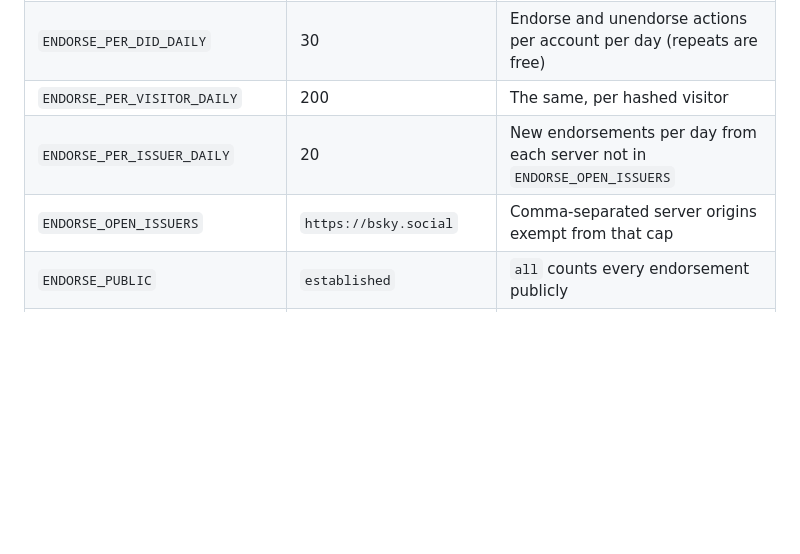
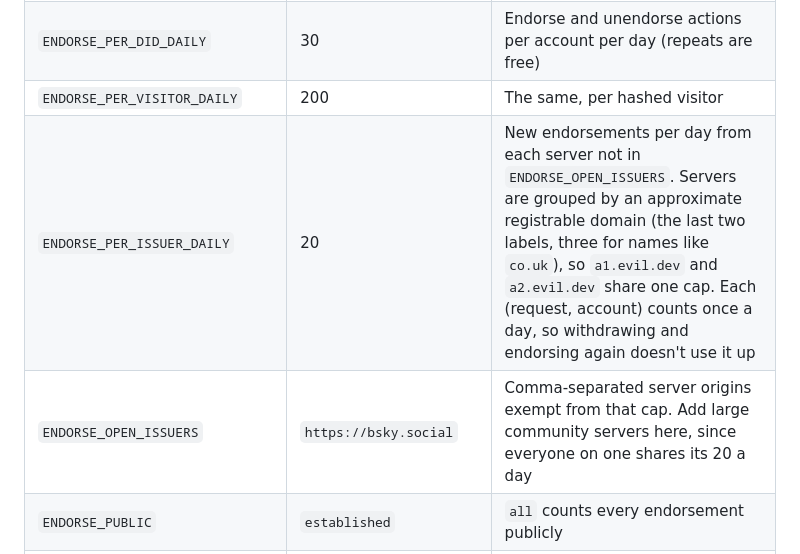
Before and after one commit to jedelman/socrata-agent, a Markdown page: docs/bluesky-endorsements.md, the part around one of its changes. Rendered like a GitHub page; blank space fills up the shorter version.

```diff
--- a/docs/bluesky-endorsements.md
+++ b/docs/bluesky-endorsements.md
@@ -118,8 +130,8 @@ the per-account and per-server rate hashes, and the sealed-cookie keys.
 | `BSKY_LOGIN_PER_VISITOR_HOURLY` | 60 | Login starts per hashed visitor per hour |
 | `ENDORSE_PER_DID_DAILY` | 30 | Endorse and unendorse actions per account per day (repeats are free) |
 | `ENDORSE_PER_VISITOR_DAILY` | 200 | The same, per hashed visitor |
-| `ENDORSE_PER_ISSUER_DAILY` | 20 | New endorsements per day from each server not in `ENDORSE_OPEN_ISSUERS` |
-| `ENDORSE_OPEN_ISSUERS` | `https://bsky.social` | Comma-separated server origins exempt from that cap |
+| `ENDORSE_PER_ISSUER_DAILY` | 20 | New endorsements per day from each server not in `ENDORSE_OPEN_ISSUERS`. Servers are grouped by an approximate registrable domain (the last two labels, three for names like `co.uk`), so `a1.evil.dev` and `a2.evil.dev` share one cap. Each (request, account) counts once a day, so withdrawing and endorsing again doesn't use it up |
+| `ENDORSE_OPEN_ISSUERS` | `https://bsky.social` | Comma-separated server origins exempt from that cap. Add large community servers here, since everyone on one shares its 20 a day |
 | `ENDORSE_PUBLIC` | `established` | `all` counts every endorsement publicly |
 | `ENDORSE_YOUNG_DAYS` | 30 | Accounts younger than this are "young" |
 | `ENDORSE_MIN_ACCOUNT_DAYS` | 0 (off) | Above 0, younger or unknown-age accounts can't endorse at all |
```
Also changed, not shown: other parts of docs/bluesky-endorsements.md (+31 -9 lines).
